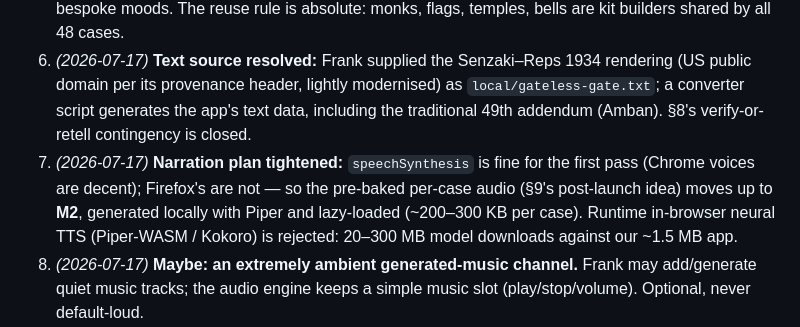
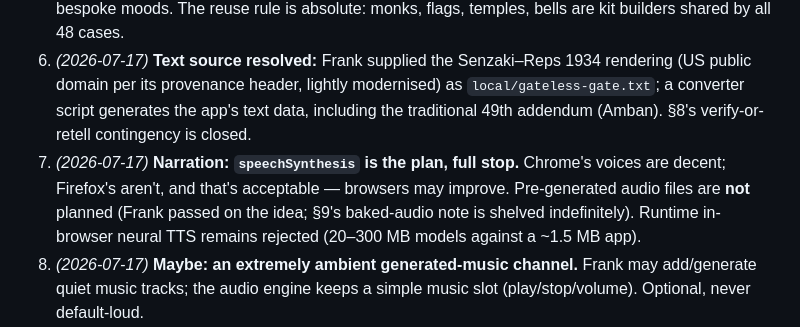
Before and after one commit to KilledByAPixel/GatelessGate, a Markdown page: docs/gateless-gate-design-doc.md, the part around the change. Rendered like a GitHub page.

Commit message:
docs: speechSynthesis is the narration plan, baked audio shelved
Co-Authored-By: Claude Fable 5 <noreply@anthropic.com>

```diff
--- a/docs/gateless-gate-design-doc.md
+++ b/docs/gateless-gate-design-doc.md
@@ -17,7 +17,7 @@ This is an **interactive book — a guided tour of the Mumonkan** — not a game
 4. **Audio is minimal and chill: no singing bowl (too on-the-nose), no crickets.** Bells are welcome — e.g. a temple bell when the meditation timer starts and ends. Wind is worth experimenting with, kept subtle.
 5. *(2026-07-17)* **Every case ships with at least one touch/hover response — and the responses live in the kit components, not the cases.** A flag ruffles when the cursor brushes it and toggles its wind when clicked; grass (when it exists) sways around the cursor; a bell rings when struck — wherever those components appear, in any case, they carry their behaviors with them. Hover reactivity *is* the hint; no UI prompts. A couple of cases may use a *temporal* response instead (wait quietly and something special happens — case 6 is the natural fit); pure nonresponse is not a thing we do. Atmosphere stays consistent and component-reused across cases — one style, not 48 bespoke moods. The reuse rule is absolute: monks, flags, temples, bells are kit builders shared by all 48 cases.
 6. *(2026-07-17)* **Text source resolved:** Frank supplied the Senzaki–Reps 1934 rendering (US public domain per its provenance header, lightly modernised) as `local/gateless-gate.txt`; a converter script generates the app's text data, including the traditional 49th addendum (Amban). §8's verify-or-retell contingency is closed.
-7. *(2026-07-17)* **Narration plan tightened:** `speechSynthesis` is fine for the first pass (Chrome voices are decent); Firefox's are not — so the pre-baked per-case audio (§9's post-launch idea) moves up to **M2**, generated locally with Piper and lazy-loaded (~200–300 KB per case). Runtime in-browser neural TTS (Piper-WASM / Kokoro) is rejected: 20–300 MB model downloads against our ~1.5 MB app.
+7. *(2026-07-17)* **Narration: `speechSynthesis` is the plan, full stop.** Chrome's voices are decent; Firefox's aren't, and that's acceptable — browsers may improve. Pre-generated audio files are **not** planned (Frank passed on the idea; §9's baked-audio note is shelved indefinitely). Runtime in-browser neural TTS remains rejected (20–300 MB models against a ~1.5 MB app).
 8. *(2026-07-17)* **Maybe: an extremely ambient generated-music channel.** Frank may add/generate quiet music tracks; the audio engine keeps a simple music slot (play/stop/volume). Optional, never default-loud.
 9. *(2026-07-17)* **Onboarding:** one small dismissible first-run card (and a "?" in the menu) — read, listen, touch things, sit. After that, readers are on their own; it isn't complicated.
 
```
Also changed, not shown: 1 other file.
